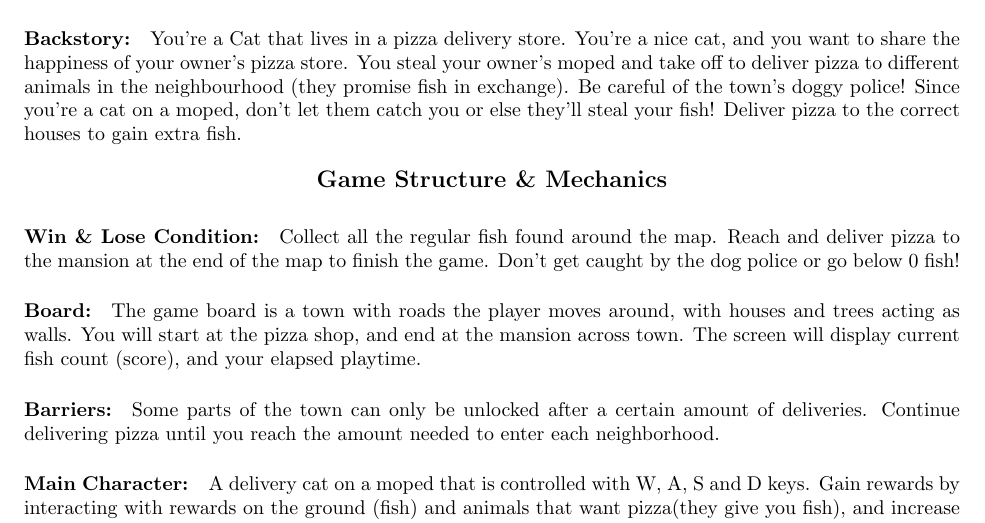
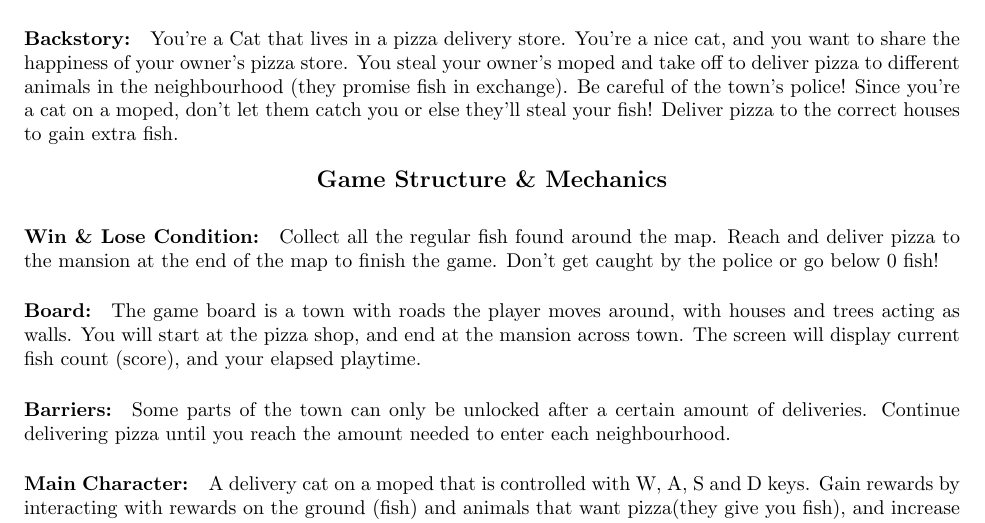
Before and after one commit to almxndmilk/meowminos-delivery, a LaTeX document (Phase1/MeowminosPlan.tex): part of the page, cut so that both start at the same text. Compiled offline with pdfLaTeX.

Commit message:
wording fixes

```diff
--- a/Phase1/MeowminosPlan.tex
+++ b/Phase1/MeowminosPlan.tex
@@ -22,18 +22,18 @@ Meowmino’s Delivery is a 2D arcade style, grid-based game where the player con
 
 \paragraph{Inspiration Games:}Stardew Valley, Omori
 
-\paragraph{Backstory:}You're a Cat that lives in a pizza delivery store. You're a nice cat, and you want to share the happiness of your owner's pizza store. You steal your owner's moped and take off to deliver pizza to different animals in the neighbourhood (they promise fish in exchange). Be careful of the town’s doggy police! Since you’re a cat on a moped, don’t let them catch you or else they’ll steal your fish! Deliver pizza to the correct houses to gain extra fish.
+\paragraph{Backstory:}You're a Cat that lives in a pizza delivery store. You're a nice cat, and you want to share the happiness of your owner's pizza store. You steal your owner's moped and take off to deliver pizza to different animals in the neighbourhood (they promise fish in exchange). Be careful of the town’s police! Since you’re a cat on a moped, don’t let them catch you or else they’ll steal your fish! Deliver pizza to the correct houses to gain extra fish.
 
 \bigskip
 {\centering \large{\textbf{Game Structure \& Mechanics}}\\}
 \smallskip
 
-\paragraph{Win \& Lose Condition:}Collect all the regular fish found around the map. Reach and deliver pizza to the mansion at the end of the map to finish the game. Don't get caught by the dog police or go below 0 fish!
+\paragraph{Win \& Lose Condition:}Collect all the regular fish found around the map. Reach and deliver pizza to the mansion at the end of the map to finish the game. Don't get caught by the police or go below 0 fish!
 
 \paragraph{Board:}The game board is a town with roads the player moves around, with houses and trees acting as walls. You will start at the pizza shop, and end at the mansion across town.
 The screen will display current fish count (score), and your elapsed playtime.
 
-\paragraph{Barriers:}Some parts of the town can only be unlocked after a certain amount of deliveries. Continue delivering pizza until you reach the amount needed to enter each neighborhood.
+\paragraph{Barriers:}Some parts of the town can only be unlocked after a certain amount of deliveries. Continue delivering pizza until you reach the amount needed to enter each neighbourhood.
 
 \paragraph{Main Character:}A delivery cat on a moped that is controlled with W, A, S and D keys. Gain rewards by interacting with rewards on the ground (fish) and animals that want pizza(they give you fish), and increase your point count.
 
```
